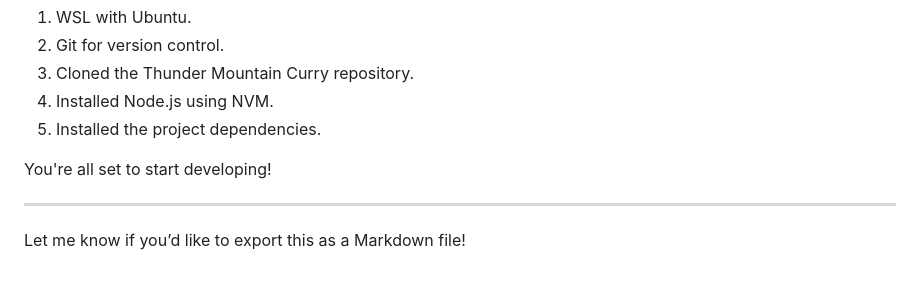
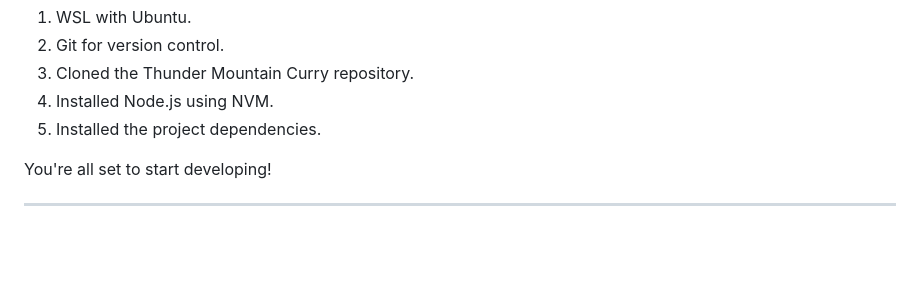
Before and after one commit to sparakala21/TMC, a Markdown page: README.md, the part around the change. GitHub-like rendering; blank space fills up the shorter version.

```diff
--- a/README.md
+++ b/README.md
@@ -189,5 +189,3 @@ You have now successfully set up:
 You're all set to start developing!
 
 ---
-
-Let me know if you’d like to export this as a Markdown file!
```
